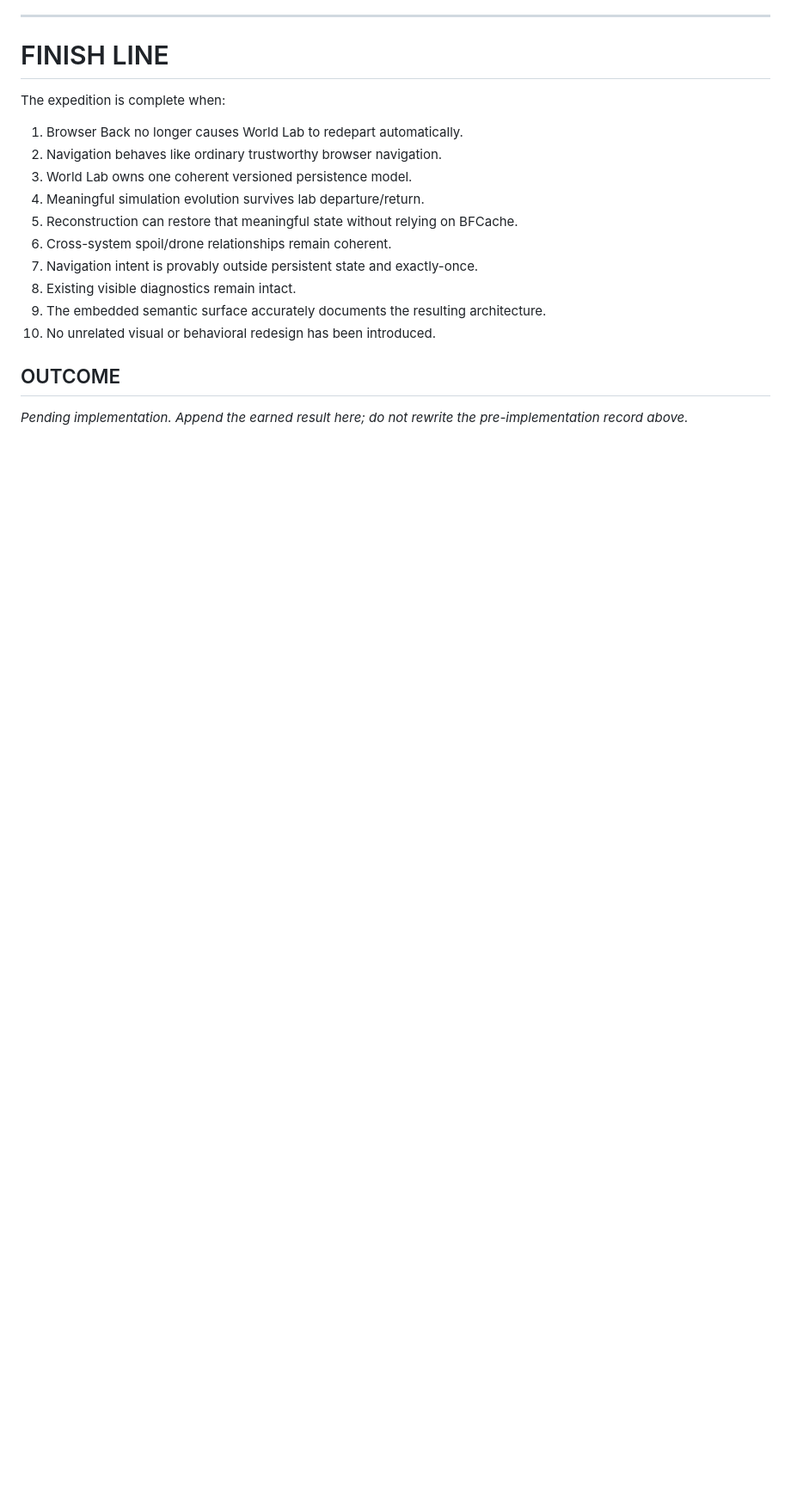
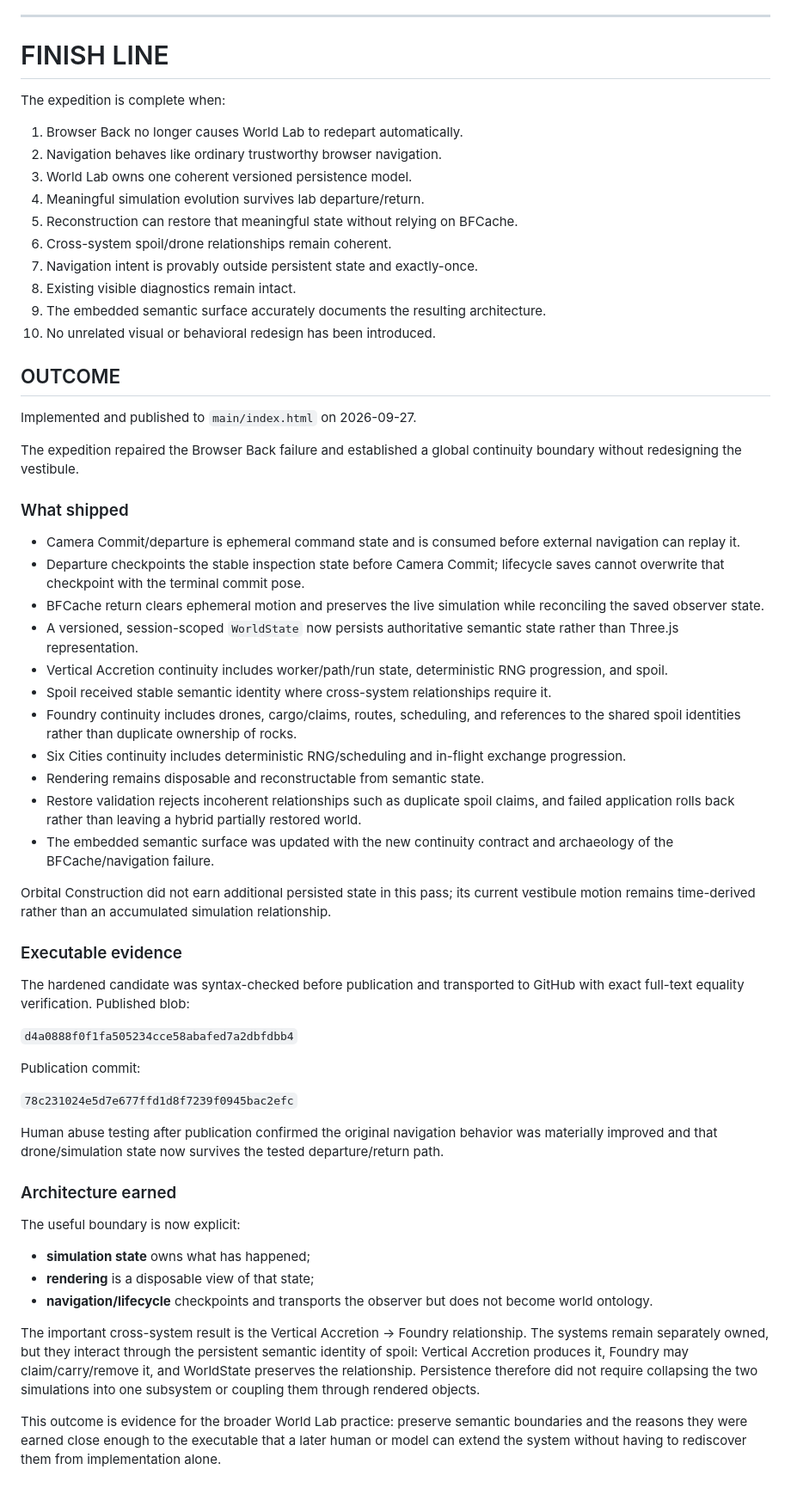
Before and after one commit to bonoj/world-lab, a Markdown page: changes/2026-09-27-global-continuity.md, the part around the change. Shown at 86% size. Rendered like a GitHub page; blank space fills up the shorter version.

Commit message:
Record global continuity expedition outcome

```diff
--- a/changes/2026-09-27-global-continuity.md
+++ b/changes/2026-09-27-global-continuity.md
@@ -419,4 +419,46 @@ The expedition is complete when:
 
 ## OUTCOME
 
-_Pending implementation. Append the earned result here; do not rewrite the pre-implementation record above._
+Implemented and published to `main/index.html` on 2026-09-27.
+
+The expedition repaired the Browser Back failure and established a global continuity boundary without redesigning the vestibule.
+
+### What shipped
+
+- Camera Commit/departure is ephemeral command state and is consumed before external navigation can replay it.
+- Departure checkpoints the stable inspection state before Camera Commit; lifecycle saves cannot overwrite that checkpoint with the terminal commit pose.
+- BFCache return clears ephemeral motion and preserves the live simulation while reconciling the saved observer state.
+- A versioned, session-scoped `WorldState` now persists authoritative semantic state rather than Three.js representation.
+- Vertical Accretion continuity includes worker/path/run state, deterministic RNG progression, and spoil.
+- Spoil received stable semantic identity where cross-system relationships require it.
+- Foundry continuity includes drones, cargo/claims, routes, scheduling, and references to the shared spoil identities rather than duplicate ownership of rocks.
+- Six Cities continuity includes deterministic RNG/scheduling and in-flight exchange progression.
+- Rendering remains disposable and reconstructable from semantic state.
+- Restore validation rejects incoherent relationships such as duplicate spoil claims, and failed application rolls back rather than leaving a hybrid partially restored world.
+- The embedded semantic surface was updated with the new continuity contract and archaeology of the BFCache/navigation failure.
+
+Orbital Construction did not earn additional persisted state in this pass; its current vestibule motion remains time-derived rather than an accumulated simulation relationship.
+
+### Executable evidence
+
+The hardened candidate was syntax-checked before publication and transported to GitHub with exact full-text equality verification. Published blob:
+
+`d4a0888f0f1fa505234cce58abafed7a2dbfdbb4`
+
+Publication commit:
+
+`78c231024e5d7e677ffd1d8f7239f0945bac2efc`
+
+Human abuse testing after publication confirmed the original navigation behavior was materially improved and that drone/simulation state now survives the tested departure/return path.
+
+### Architecture earned
+
+The useful boundary is now explicit:
+
+- **simulation state** owns what has happened;
+- **rendering** is a disposable view of that state;
+- **navigation/lifecycle** checkpoints and transports the observer but does not become world ontology.
+
+The important cross-system result is the Vertical Accretion → Foundry relationship. The systems remain separately owned, but they interact through the persistent semantic identity of spoil: Vertical Accretion produces it, Foundry may claim/carry/remove it, and WorldState preserves the relationship. Persistence therefore did not require collapsing the two simulations into one subsystem or coupling them through rendered objects.
+
+This outcome is evidence for the broader World Lab practice: preserve semantic boundaries and the reasons they were earned close enough to the executable that a later human or model can extend the system without having to rediscover them from implementation alone.
```
